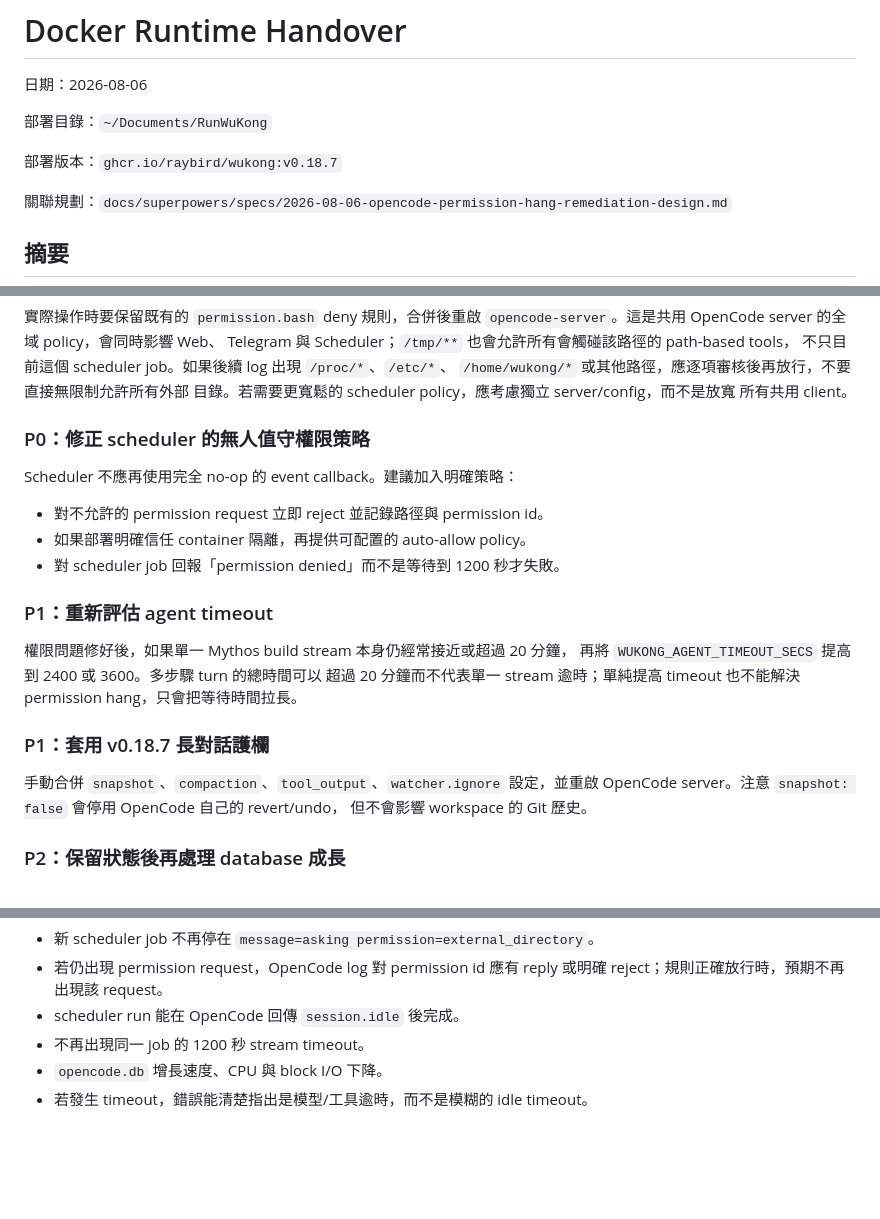
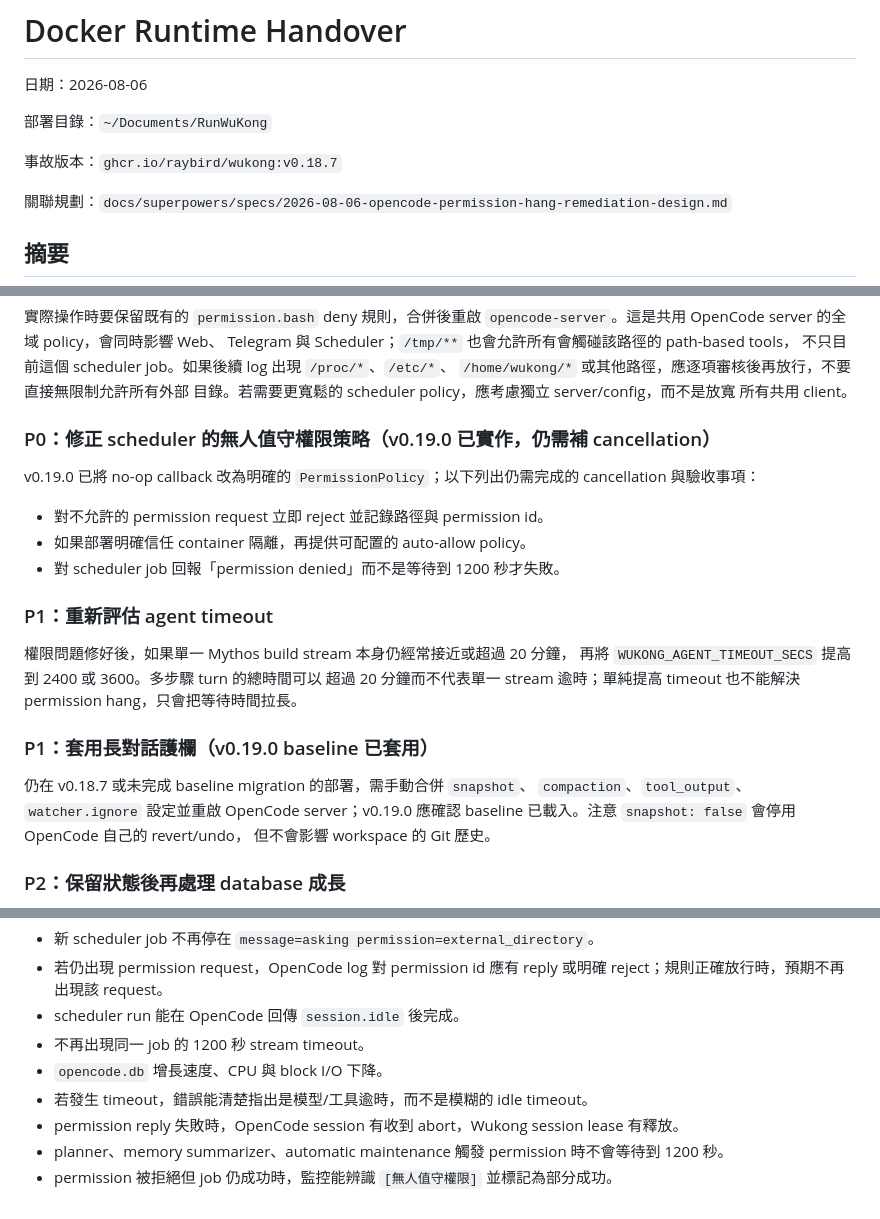
Before and after one commit to raybird/Wukong, a Markdown page: docs/2026-08-06-docker-runtime-handover.md, 3 parts joined by grey strips. GitHub-like rendering; blank space fills up the shorter version.

Commit message:
docs: update runtime handover risks

```diff
--- a/docs/2026-08-06-docker-runtime-handover.md
+++ b/docs/2026-08-06-docker-runtime-handover.md
@@ -4,7 +4,7 @@
 
 部署目錄：`~/Documents/RunWuKong`
 
-部署版本：`ghcr.io/raybird/wukong:v0.18.7`
+事故版本：`ghcr.io/raybird/wukong:v0.18.7`
 
 關聯規劃：`docs/superpowers/specs/2026-08-06-opencode-permission-hang-remediation-design.md`
 
@@ -186,9 +252,10 @@ Telegram 與 Scheduler；`/tmp/**` 也會允許所有會觸碰該路徑的 path-
 目錄。若需要更寬鬆的 scheduler policy，應考慮獨立 server/config，而不是放寬
 所有共用 client。
 
-### P0：修正 scheduler 的無人值守權限策略
+### P0：修正 scheduler 的無人值守權限策略（v0.19.0 已實作，仍需補 cancellation）
 
-Scheduler 不應再使用完全 no-op 的 event callback。建議加入明確策略：
+v0.19.0 已將 no-op callback 改為明確的 `PermissionPolicy`；以下列出仍需完成的
+cancellation 與驗收事項：
 
 - 對不允許的 permission request 立即 reject 並記錄路徑與 permission id。
 - 如果部署明確信任 container 隔離，再提供可配置的 auto-allow policy。
@@ -201,10 +268,11 @@ Scheduler 不應再使用完全 no-op 的 event callback。建議加入明確策
 超過 20 分鐘而不代表單一 stream 逾時；單純提高 timeout 也不能解決 permission
 hang，只會把等待時間拉長。
 
-### P1：套用 v0.18.7 長對話護欄
+### P1：套用長對話護欄（v0.19.0 baseline 已套用）
 
-手動合併 `snapshot`、`compaction`、`tool_output`、`watcher.ignore` 設定，並重啟
-OpenCode server。注意 `snapshot: false` 會停用 OpenCode 自己的 revert/undo，
+仍在 v0.18.7 或未完成 baseline migration 的部署，需手動合併 `snapshot`、
+`compaction`、`tool_output`、`watcher.ignore` 設定並重啟 OpenCode server；v0.19.0
+應確認 baseline 已載入。注意 `snapshot: false` 會停用 OpenCode 自己的 revert/undo，
 但不會影響 workspace 的 Git 歷史。
 
 ### P2：保留狀態後再處理 database 成長
@@ -226,3 +294,7 @@ VACUUM 或 volume 重建前，先備份現有 state，並保留 `opencode.log`
 - 不再出現同一 job 的 1200 秒 stream timeout。
 - `opencode.db` 增長速度、CPU 與 block I/O 下降。
 - 若發生 timeout，錯誤能清楚指出是模型/工具逾時，而不是模糊的 idle timeout。
+- permission reply 失敗時，OpenCode session 有收到 abort，Wukong session lease 有釋放。
+- planner、memory summarizer、automatic maintenance 觸發 permission 時不會等待到
+  1200 秒。
+- permission 被拒絕但 job 仍成功時，監控能辨識 `[無人值守權限]` 並標記為部分成功。
```
Also changed, not shown: other parts of docs/2026-08-06-docker-runtime-handover.md (+69 -3 lines).
